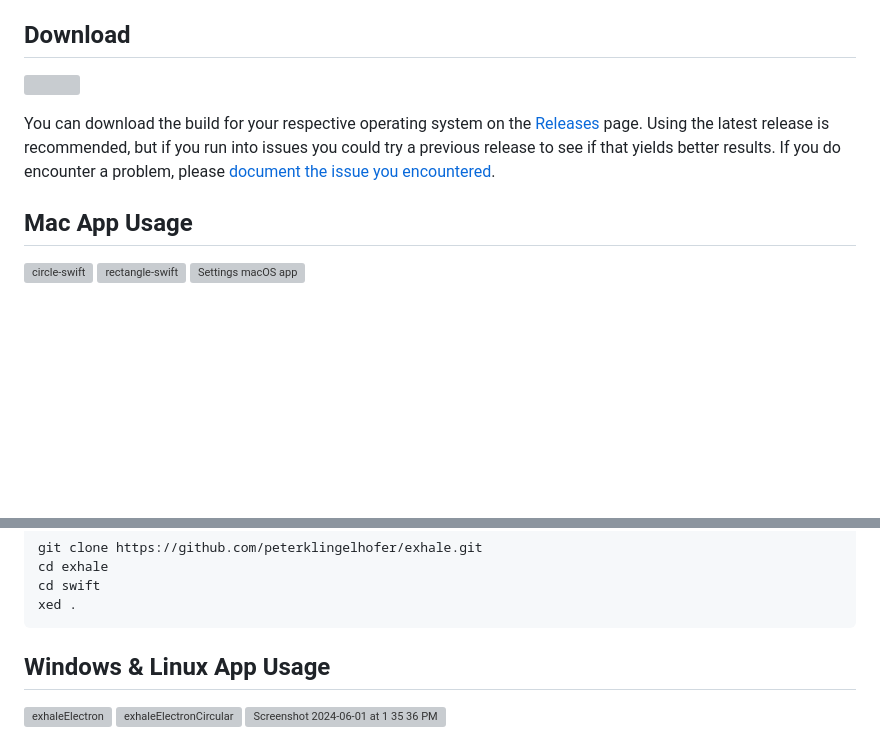
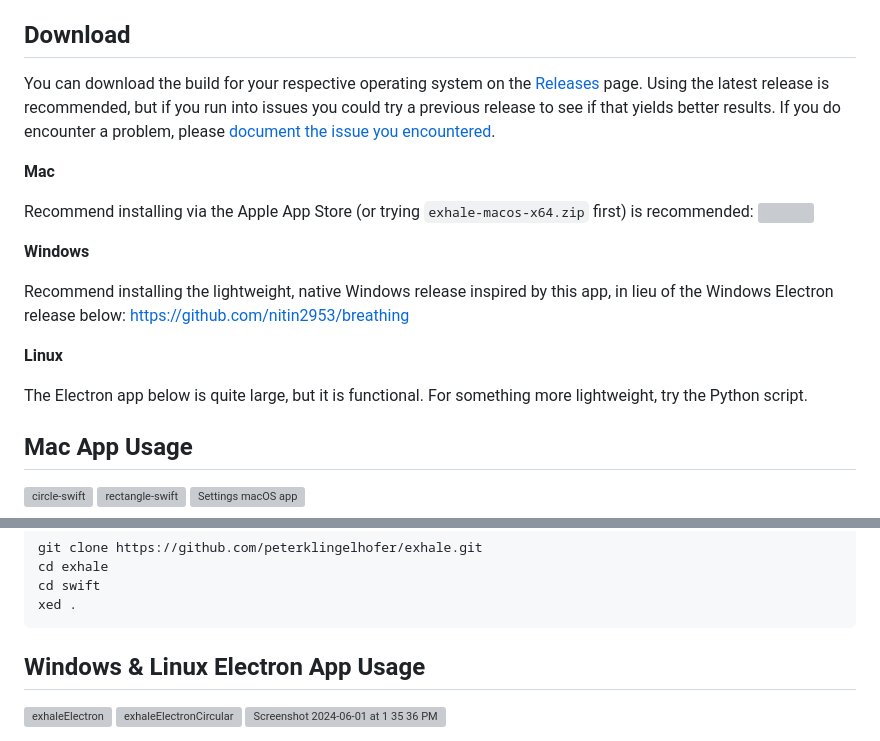
Before and after one commit to peterklingelhofer/exhale, a Markdown page: README.md, 2 parts joined by grey strips. Rendered like a GitHub page; blank space fills up the shorter version; grey boxes are pictures that could not be loaded.

Commit message:
Add recommended Windows native version

````diff
--- a/README.md
+++ b/README.md
@@ -12,9 +12,20 @@ The information and guidance provided by this breathing app are intended for gen
 
 ## Download
 
+You can download the build for your respective operating system on the [Releases](https://github.com/peterklingelhofer/exhale/releases) page. Using the latest release is recommended, but if you run into issues you could try a previous release to see if that yields better results. If you do encounter a problem, please [document the issue you encountered](https://github.com/peterklingelhofer/exhale/issues/new).
+
+**Mac**
+
+Recommend installing via the Apple App Store (or trying `exhale-macos-x64.zip` first) is recommended:
 [<img src="https://user-images.githubusercontent.com/60944077/232312847-df673556-fb5e-49b4-8037-4d38267e6e18.png"  width="157" height="63"></img>](https://apps.apple.com/us/app/exhale-breath/id6447758995?mt=12)
 
-You can download the build for your respective operating system on the [Releases](https://github.com/peterklingelhofer/exhale/releases) page. Using the latest release is recommended, but if you run into issues you could try a previous release to see if that yields better results. If you do encounter a problem, please [document the issue you encountered](https://github.com/peterklingelhofer/exhale/issues/new).
+**Windows**
+
+Recommend installing the lightweight, native Windows release inspired by this app, in lieu of the Windows Electron release below: https://github.com/nitin2953/breathing
+
+**Linux**
+
+The Electron app below is quite large, but it is functional. For something more lightweight, try the Python script.
 
 ## Mac App Usage
 
@@ -61,7 +72,7 @@ cd swift
 xed .
 ```
 
-## Windows & Linux App Usage
+## Windows & Linux Electron App Usage
 
 ![exhaleElectron](https://user-images.githubusercontent.com/60944077/224524962-56da25cc-e3d9-4d4b-9171-f185be9d709c.gif)
 ![exhaleElectronCircular](https://user-images.githubusercontent.com/60944077/224865780-0e61721e-2345-49aa-830d-0e157b6f4366.gif)
````
